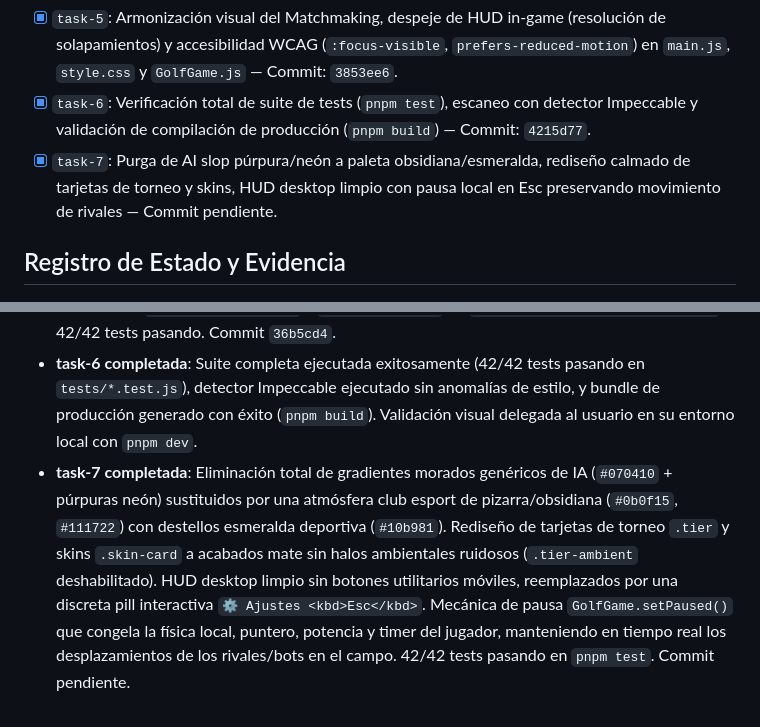
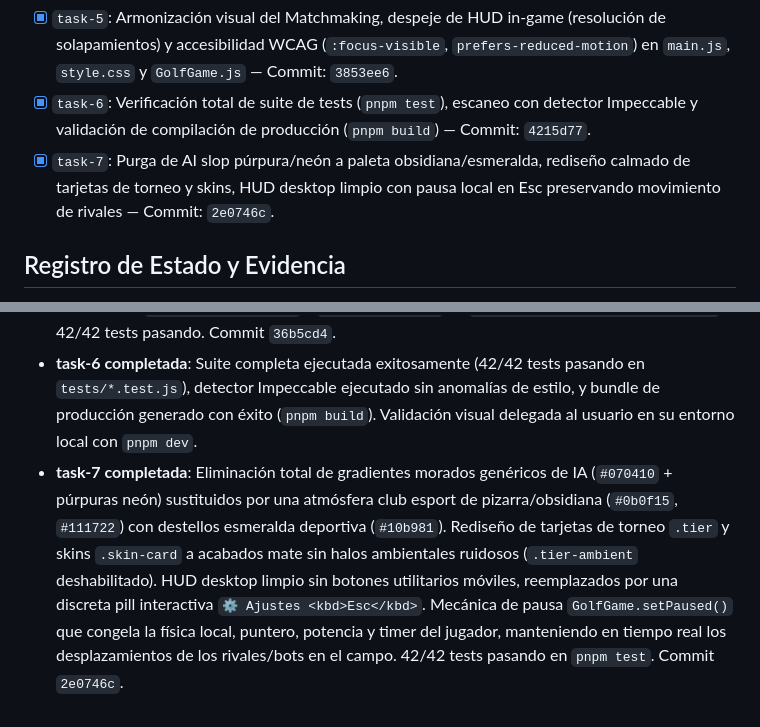
Before and after one commit to gonzalodominguezp1-dotcom/Golf-cash-battle, a Markdown page: odd/tasks/luxury-esport-redesign.md, 2 parts joined by grey strips. Rendered like a GitHub page.

Commit message:
docs(odd): update feature tasks tracking with task-7 evidence

```diff
--- a/odd/tasks/luxury-esport-redesign.md
+++ b/odd/tasks/luxury-esport-redesign.md
@@ -22,7 +22,7 @@ Transformar integralmente el diseño, interfaz y experiencia visual de Golf Cash
 - [x] `task-4`: Dashboard panorámico para Wallet (tarjeta holográfica 3D, analítica e historial) y Cuenta (perfil y stats de carrera) en `main.js` y `style.css` — Commit: `a8c20f7`.
 - [x] `task-5`: Armonización visual del Matchmaking, despeje de HUD in-game (resolución de solapamientos) y accesibilidad WCAG (`:focus-visible`, `prefers-reduced-motion`) en `main.js`, `style.css` y `GolfGame.js` — Commit: `3853ee6`.
 - [x] `task-6`: Verificación total de suite de tests (`pnpm test`), escaneo con detector Impeccable y validación de compilación de producción (`pnpm build`) — Commit: `4215d77`.
-- [x] `task-7`: Purga de AI slop púrpura/neón a paleta obsidiana/esmeralda, rediseño calmado de tarjetas de torneo y skins, HUD desktop limpio con pausa local en Esc preservando movimiento de rivales — Commit pendiente.
+- [x] `task-7`: Purga de AI slop púrpura/neón a paleta obsidiana/esmeralda, rediseño calmado de tarjetas de torneo y skins, HUD desktop limpio con pausa local en Esc preservando movimiento de rivales — Commit: `2e0746c`.
 
 ## Registro de Estado y Evidencia
 - **Ruta implementada**: Directa con orquestador y tareas desacopladas.
@@ -34,4 +34,4 @@ Transformar integralmente el diseño, interfaz y experiencia visual de Golf Cash
 - **task-4 completada**: Dashboard financiero panorámico para Wallet con tarjeta de débito esport holográfica 3D/CSS (borde satinado de oro metálico, microchip dorado multicapa, indicador contactless y liga Diamond VIP), métricas clave (total de premios y torneos jugados), sección de recarga rápida y listado de transacciones con iconos temáticos y timestamps formateados. Rediseño de Cuenta con tarjeta de Pasaporte VIP (avatar con halo dorado e insignia de nivel superpuesta, status pill, estadísticas de carrera: victorias, skins y desafíos completados) y paneles de cristal para Email y KYC. 42/42 tests pasando. Commit `ce8ab13`.
 - **task-5 completada**: Armonización visual del radar de Matchmaking (disco de obsidiana con ondas sonar doradas, cian y magenta suaves en easing cúbico exponencial, bola flotante con sombreado dinámico y asientos con escala suave y avatares con halo deportivo). Despeje integral del HUD in-game: eliminación de colisiones entre `.hud` pills, `.rivals` (movidos a sub-fila de marcadores izquierda sin solapamiento con botones de utilidad derecha), `.toasts` y `.overview-banner`. Inclusión de `transition-duration` y `scroll-behavior` en `@media (prefers-reduced-motion)`. 42/42 tests pasando. Commit `36b5cd4`.
 - **task-6 completada**: Suite completa ejecutada exitosamente (42/42 tests pasando en `tests/*.test.js`), detector Impeccable ejecutado sin anomalías de estilo, y bundle de producción generado con éxito (`pnpm build`). Validación visual delegada al usuario en su entorno local con `pnpm dev`.
-- **task-7 completada**: Eliminación total de gradientes morados genéricos de IA (`#070410` + púrpuras neón) sustituidos por una atmósfera club esport de pizarra/obsidiana (`#0b0f15`, `#111722`) con destellos esmeralda deportiva (`#10b981`). Rediseño de tarjetas de torneo `.tier` y skins `.skin-card` a acabados mate sin halos ambientales ruidosos (`.tier-ambient` deshabilitado). HUD desktop limpio sin botones utilitarios móviles, reemplazados por una discreta pill interactiva `⚙️ Ajustes <kbd>Esc</kbd>`. Mecánica de pausa `GolfGame.setPaused()` que congela la física local, puntero, potencia y timer del jugador, manteniendo en tiempo real los desplazamientos de los rivales/bots en el campo. 42/42 tests pasando en `pnpm test`. Commit pendiente.
+- **task-7 completada**: Eliminación total de gradientes morados genéricos de IA (`#070410` + púrpuras neón) sustituidos por una atmósfera club esport de pizarra/obsidiana (`#0b0f15`, `#111722`) con destellos esmeralda deportiva (`#10b981`). Rediseño de tarjetas de torneo `.tier` y skins `.skin-card` a acabados mate sin halos ambientales ruidosos (`.tier-ambient` deshabilitado). HUD desktop limpio sin botones utilitarios móviles, reemplazados por una discreta pill interactiva `⚙️ Ajustes <kbd>Esc</kbd>`. Mecánica de pausa `GolfGame.setPaused()` que congela la física local, puntero, potencia y timer del jugador, manteniendo en tiempo real los desplazamientos de los rivales/bots en el campo. 42/42 tests pasando en `pnpm test`. Commit `2e0746c`.
```
